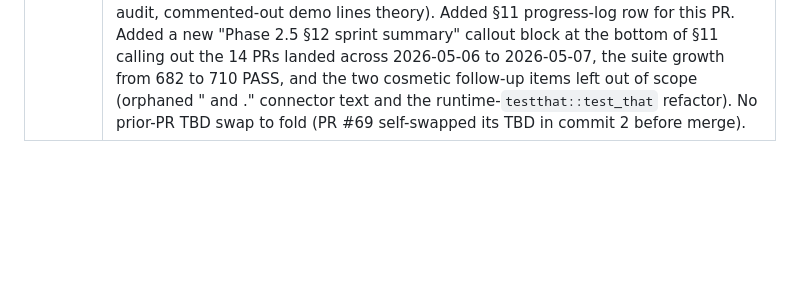
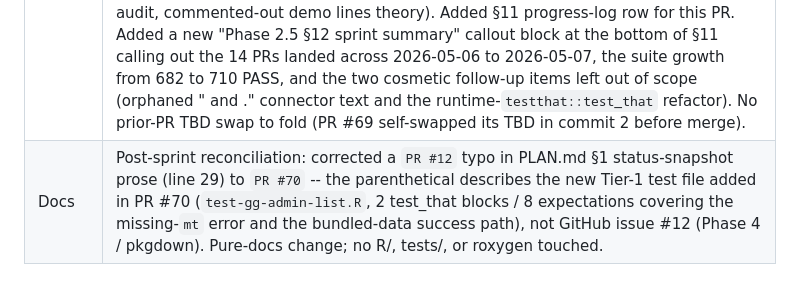
Before and after one commit to wbPTI/devPTIpack, a Markdown page: .github/docs/changelog.md, the part around the change. Rendered like a GitHub page; blank space fills up the shorter version.

```diff
--- a/.github/docs/changelog.md
+++ b/.github/docs/changelog.md
@@ -253,3 +253,4 @@
 | Code  | Fixed §12 bug #12 (closes the sprint) in `R/supporting-goe-prep.R::gg_admin_list` -- default `mt = zam_bounds_simple` flipped to `mt = NULL` with an explicit `stop("'mt' is required: provide a named list of sf tibbles (e.g. the bundled 'ukr_shp').", call. = FALSE)` guard at the top of the function (option A from the scope-proposal gate; B/C considered and rejected). Pre-fix: calling `gg_admin_list(dta, metadata)` without explicit `mt` errored at runtime with `object 'zam_bounds_simple' not found` because the name doesn't exist anywhere. The broken default was silenced via `R/devPTIpack-package.R::globalVariables()` so R CMD check stayed clean -- this PR also drops `"zam_bounds_simple"` from `globalVariables()`. Caller-graph: 2 production callers (`inst/metadata.Rmd:129`, `inst/sample_pti/app-data/pti-metadata-pdf.Rmd:108`) both pass `mt = bounds` explicitly -- pure latent bug. Two commented-out demo lines in those Rmds (`gg_admin_list(var_to_plot, metadata = metadata_current)` at L242 / L221, both omitting `mt`) almost certainly date from someone hitting this exact error and commenting them out. No NAMESPACE delta beyond the `globalVariables()` edit. |
 | Tests | Added new Tier-1 test file `tests/testthat/test-gg-admin-list.R` (2 test_that blocks, 8 expectations). First block `"gg_admin_list: omitting 'mt' errors with a helpful message"` calls `gg_admin_list(dta = ukr_mtdt_full$admin1_Oblast)` and asserts `expect_error(regexp = "mt.*required")`. Second block `"gg_admin_list: returns one ggplot per indicator with bundled data"` calls with `mt = ukr_shp` and asserts the result is a non-empty list of `ggplot` objects (1 `expect_type` + 1 `expect_gt` + N `expect_s3_class` over the indicator-column count = 8 expectations total). Suite goes 702 PASS -> 710 PASS (FAIL=0, SKIP=1) -- net +8 expectations from the new file. |
 | Docs  | Updated `@param mt` doc on `gg_admin_list` to mention the required-ness ("Required (the function errors if `NULL`)"). Updated PLAN.md §1 status snapshot (13/14 -> **14/14, sprint complete**; appended `#12 gg_admin_list undefined-default PR TBD`), §2 execution-order tree (changed node label from `in progress (13/14)` to `✓ done (14/14)`; added `#12 gg_admin_list undefined-default ✓ TBD` row), §12 rollup ("Status: 14 of 14 fixed -- sprint complete"; final done list + next-track pointer to Phase 4 / Phase 5), and §12 row #12 to past-tense + `**FIXED in PR #70 (2026-05-07)**` with the full implementation narrative (option A choice, globalVariables drop, caller-graph audit, commented-out demo lines theory). Added §11 progress-log row for this PR. Added a new "Phase 2.5 §12 sprint summary" callout block at the bottom of §11 calling out the 14 PRs landed across 2026-05-06 to 2026-05-07, the suite growth from 682 to 710 PASS, and the two cosmetic follow-up items left out of scope (orphaned " and ." connector text and the runtime-`testthat::test_that` refactor). No prior-PR TBD swap to fold (PR #69 self-swapped its TBD in commit 2 before merge). |
+| Docs  | Post-sprint reconciliation: corrected a `PR #12` typo in PLAN.md §1 status-snapshot prose (line 29) to `PR #70` -- the parenthetical describes the new Tier-1 test file added in PR #70 (`test-gg-admin-list.R`, 2 test_that blocks / 8 expectations covering the missing-`mt` error and the bundled-data success path), not GitHub issue #12 (Phase 4 / pkgdown). Pure-docs change; no R/, tests/, or roxygen touched. |
```
Also changed, not shown: PLAN.md (+1 -1 lines).
